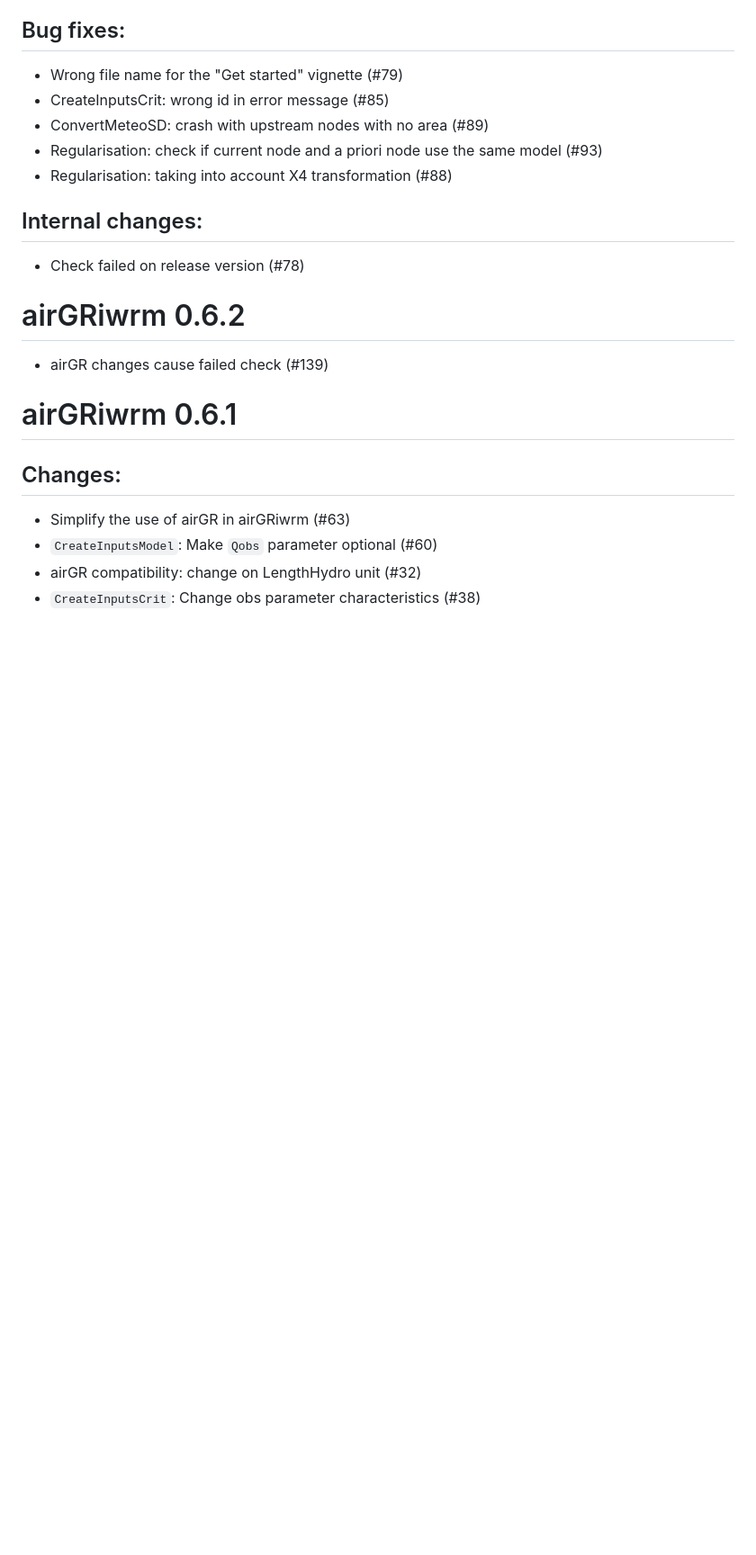
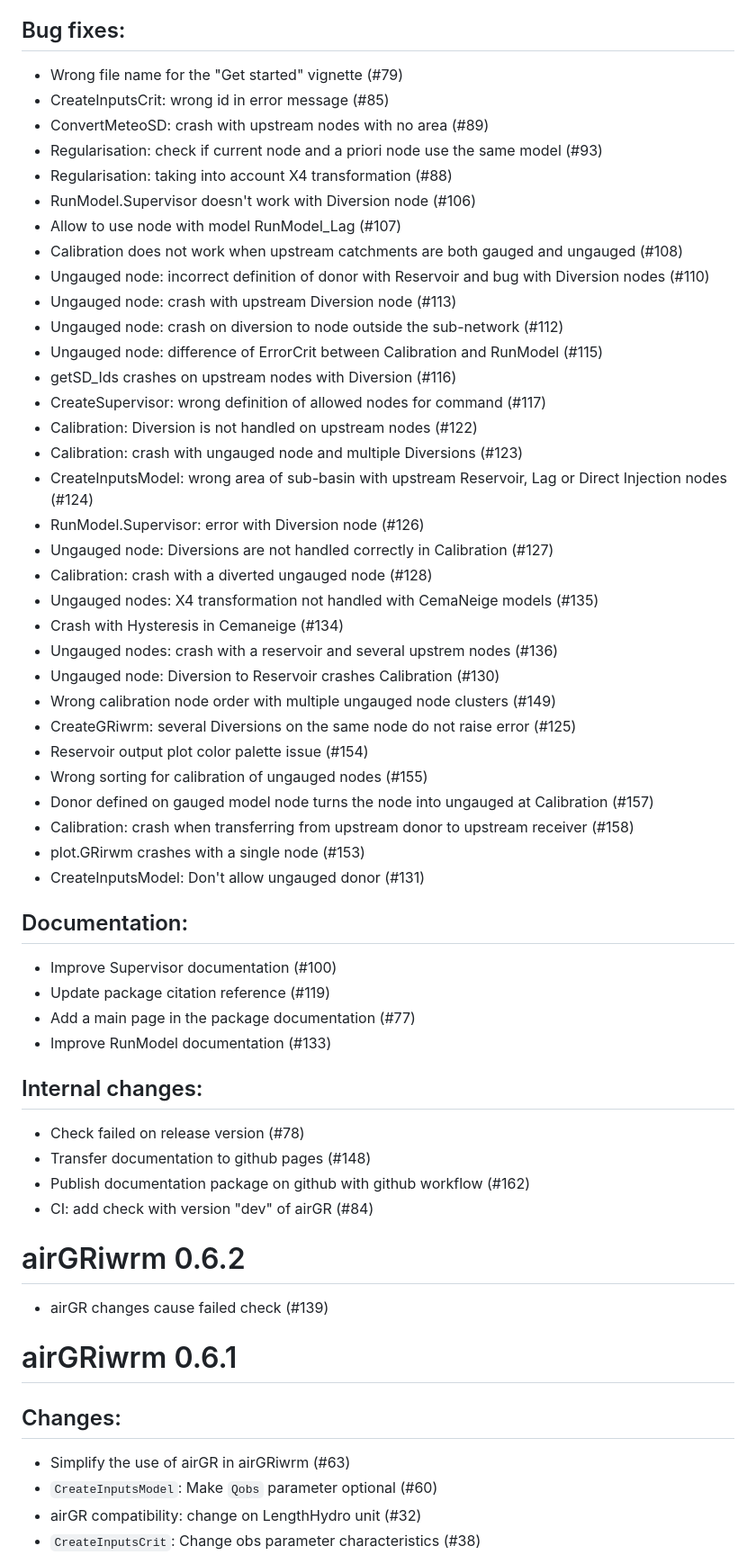
Before and after one commit to inrae/airGRiwrm, a Markdown page: NEWS.md, the part around one of its changes. Shown at 90% size. Rendered like a GitHub page; blank space fills up the shorter version.

```diff
--- a/NEWS.md
+++ b/NEWS.md
@@ -14,11 +42,49 @@ Bug fixes:
 * ConvertMeteoSD: crash with upstream nodes with no area (#89)
 * Regularisation: check if current node and a priori node use the same model (#93)
 * Regularisation: taking into account X4 transformation (#88)
+* RunModel.Supervisor doesn't work with Diversion node (#106)
+* Allow to use node with model RunModel_Lag (#107)
+* Calibration does not work when upstream catchments are both gauged and ungauged (#108)
+* Ungauged node: incorrect definition of donor with Reservoir and bug with Diversion nodes (#110)
+* Ungauged node: crash with upstream Diversion node (#113)
+* Ungauged node: crash on diversion to node outside the sub-network (#112)
+* Ungauged node: difference of ErrorCrit between Calibration and RunModel (#115)
+* getSD_Ids crashes on upstream nodes with Diversion (#116)
+* CreateSupervisor: wrong definition of allowed nodes for command (#117)
+* Calibration: Diversion is not handled on upstream nodes (#122)
+* Calibration: crash with ungauged node and multiple Diversions (#123)
+* CreateInputsModel: wrong area of sub-basin with upstream Reservoir, Lag or Direct Injection nodes (#124)
+* RunModel.Supervisor: error with Diversion node (#126)
+* Ungauged node: Diversions are not handled correctly in Calibration (#127)
+* Calibration: crash with a diverted ungauged node (#128)
+* Ungauged nodes: X4 transformation not handled with CemaNeige models (#135)
+* Crash with Hysteresis in Cemaneige (#134)
+* Ungauged nodes: crash with a reservoir and several upstrem nodes (#136)
+* Ungauged node: Diversion to Reservoir crashes Calibration (#130)
+* Wrong calibration node order with multiple ungauged node clusters (#149)
+* CreateGRiwrm: several Diversions on the same node do not raise error (#125)
+* Reservoir output plot color palette issue (#154)
+* Wrong sorting for calibration of ungauged nodes (#155)
+* Donor defined on gauged model node turns the node into ungauged at Calibration (#157)
+* Calibration: crash when transferring from upstream donor to upstream receiver (#158)
+* plot.GRirwm crashes with a single node (#153)
+* CreateInputsModel: Don't allow ungauged donor (#131)
+
+Documentation:
+--------------
+
+* Improve Supervisor documentation (#100)
+* Update package citation reference (#119)
+* Add a main page in the package documentation (#77)
+* Improve RunModel documentation (#133)
 
 Internal changes:
 -----------------
 
 * Check failed on release version (#78)
+* Transfer documentation to github pages (#148)
+* Publish documentation package on github with github workflow (#162)
+* CI: add check with version "dev" of airGR (#84)
 
 
 # airGRiwrm 0.6.2
```
Also changed, not shown: other parts of NEWS.md (+29 -1 lines).
